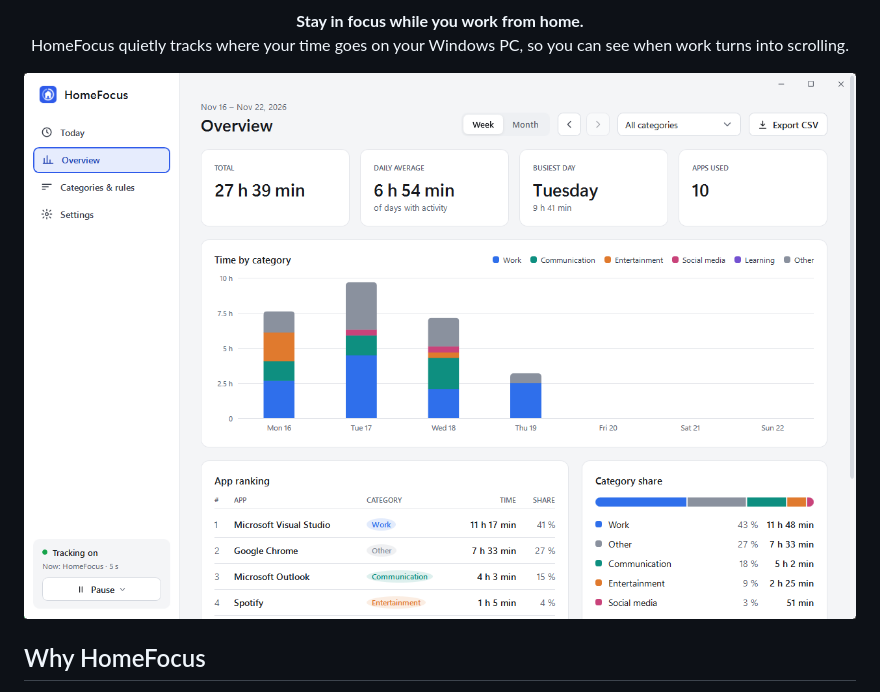
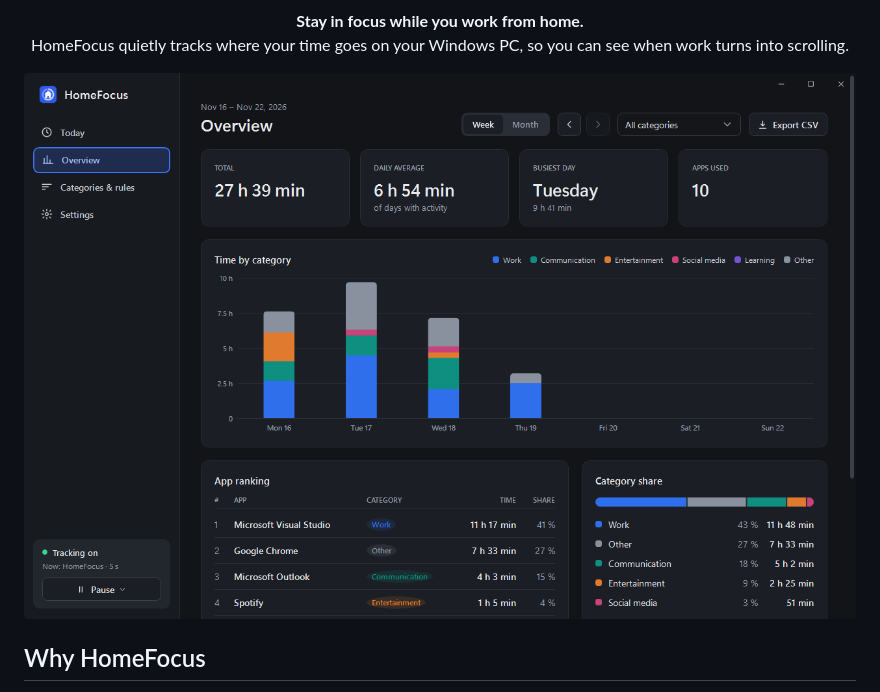
Before and after one commit to mejmo/HomeFocus, a Markdown page: README.md, the part around the change. Rendered like a GitHub page; pictures changed too: docs/images/overview-dark.png (added), docs/images/overview.png (deleted).

Commit message:
README and site: dark theme screenshots
Co-Authored-By: Claude Opus 5.5 <noreply@anthropic.com>

```diff
--- a/README.md
+++ b/README.md
@@ -17,7 +17,7 @@
 <p align="center"><b>Stay in focus while you work from home.</b><br>
 HomeFocus quietly tracks where your time goes on your Windows PC, so you can see when work turns into scrolling.</p>
 
-![HomeFocus – weekly overview by category and app ranking](docs/images/overview.png)
+![HomeFocus – weekly overview by category and app ranking](docs/images/overview-dark.png)
 
 ## Why HomeFocus
 
```
Also changed, not shown: docs/images/today-dark.png (added), docs/images/today.png (deleted), 1 other file.
